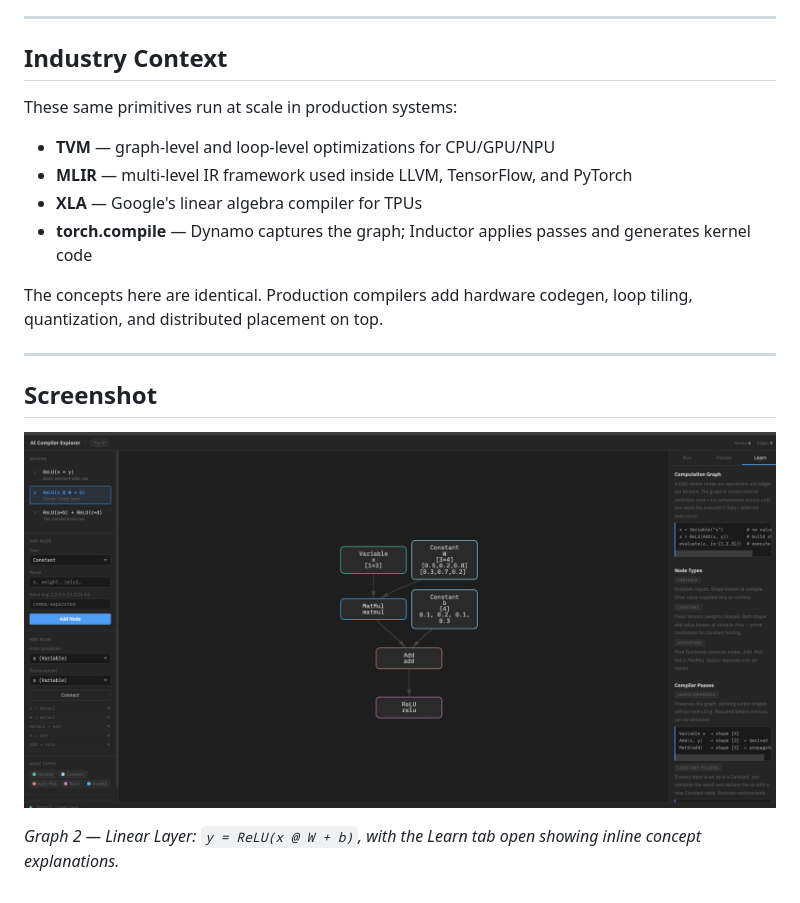
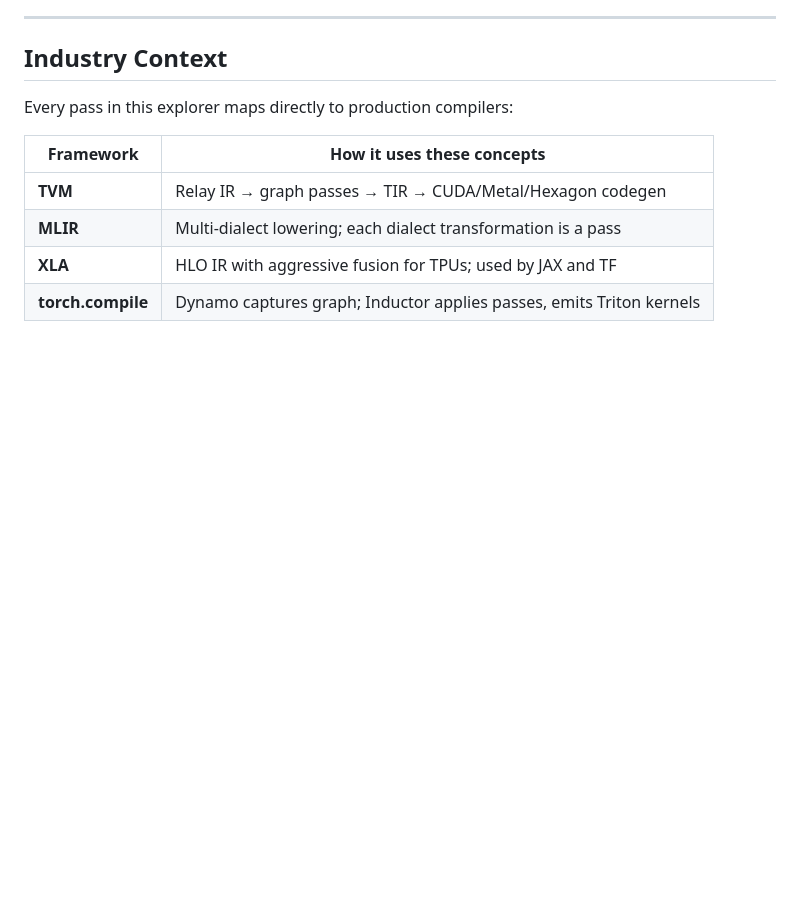
Before and after one commit to JamesBubu/build-ai-compiler-with-me, a Markdown page: README.md, the part around one of its changes. Drawn GitHub-style; pictures changed too: Code/screenshot.png (deleted); blank space fills up the shorter version.

```diff
--- a/README.md
+++ b/README.md
@@ -104,19 +122,11 @@ python3 Code/02_shape_inference_pass.py
 
 ## Industry Context
 
-These same primitives run at scale in production systems:
+Every pass in this explorer maps directly to production compilers:
 
-- **TVM** — graph-level and loop-level optimizations for CPU/GPU/NPU
-- **MLIR** — multi-level IR framework used inside LLVM, TensorFlow, and PyTorch
-- **XLA** — Google's linear algebra compiler for TPUs
-- **torch.compile** — Dynamo captures the graph; Inductor applies passes and generates kernel code
-
-The concepts here are identical. Production compilers add hardware codegen, loop tiling, quantization, and distributed placement on top.
-
----
-
-## Screenshot
-
-![AI Compiler Explorer](Code/screenshot.png)
-
-*Graph 2 — Linear Layer: `y = ReLU(x @ W + b)`, with the Learn tab open showing inline concept explanations.*
+| Framework | How it uses these concepts |
+|-----------|---------------------------|
+| **TVM** | Relay IR → graph passes → TIR → CUDA/Metal/Hexagon codegen |
+| **MLIR** | Multi-dialect lowering; each dialect transformation is a pass |
+| **XLA** | HLO IR with aggressive fusion for TPUs; used by JAX and TF |
+| **torch.compile** | Dynamo captures graph; Inductor applies passes, emits Triton kernels |
```
Also changed, not shown: other parts of README.md (+65 -47 lines), Code/explorer-passes-linear-layer.png (added).
